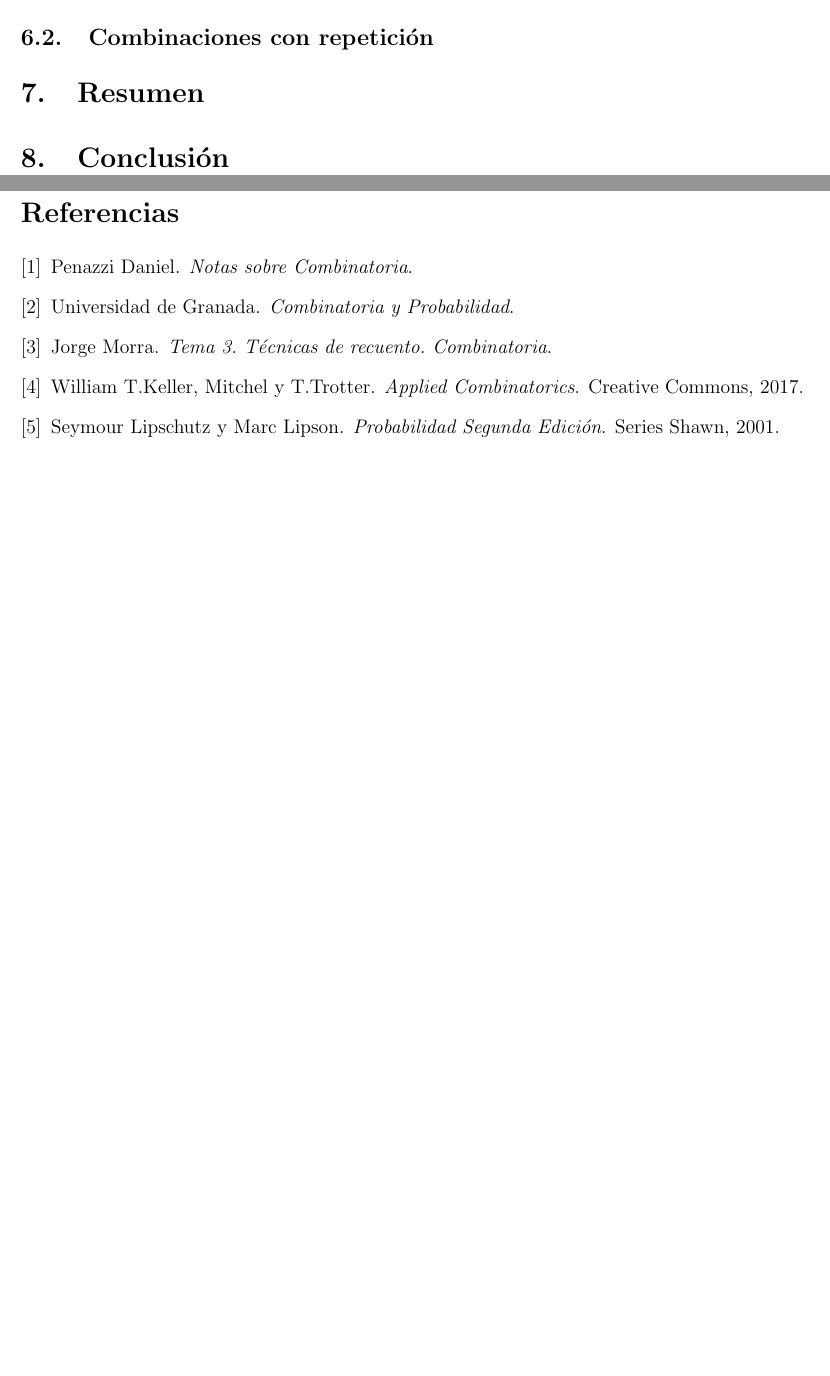
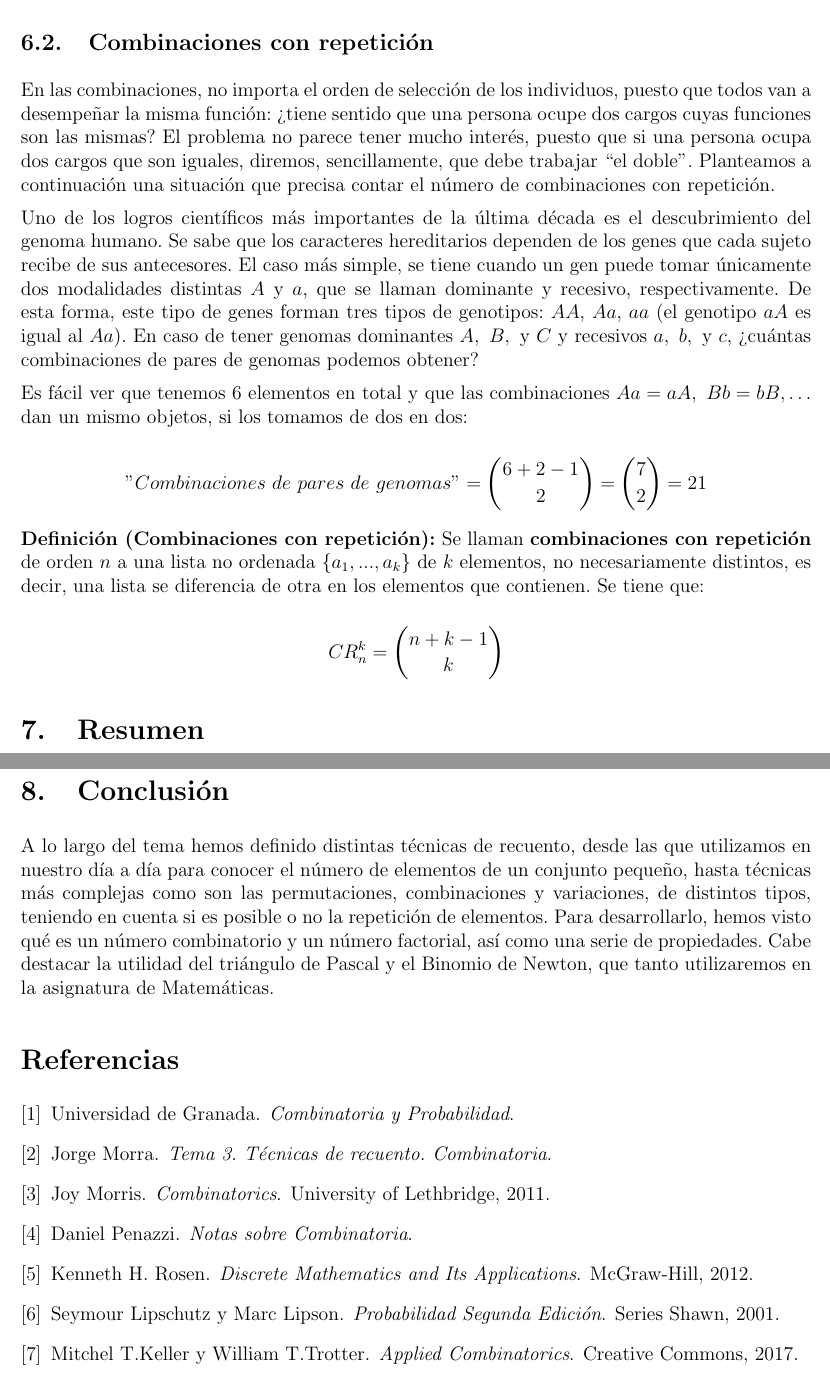
Before and after one commit to riverohorrillo-oss/DESARROLLO, a LaTeX document (desarrollo.tex, which reads bibliografia.bib): two parts of pages 9 and 10 of 10 before the commit and two parts of pages 10 and 11 of 11 after it, joined at a grey line, cut so that both start at the same text, the shorter picture padded with empty space. Compiled offline with pdfLaTeX.

Commit message:
FINAL DE MI PARTE

```diff
--- a/bibliografia.bib
+++ b/bibliografia.bib
@@ -27,3 +27,6 @@
   author = {Universidad de Granada},
   title = {Combinatoria y Probabilidad}
 }
+
+@book{com,
+  author = {Joy Morris},
@@ -29,0 +40,6 @@
+  author = {Kenneth H. Rosen},
+  editor = {},
+  publisher = {McGraw-Hill},
+  title = {Discrete Mathematics and Its Applications},
+  year = {2012}
+}
--- a/desarrollo.tex
+++ b/desarrollo.tex
@@ -270,0 +282,16 @@ Finalmente, cabe destacar que, la combinatoria experimentó una transformación
+        En las combinaciones, no importa el orden de selección de los individuos, puesto que todos van a desempeñar la misma función: ¿tiene sentido que una persona ocupe dos cargos cuyas funciones son las mismas? El problema no parece tener mucho interés, puesto que si una persona ocupa dos cargos que son iguales, diremos, sencillamente, que debe trabajar ``el doble''. Planteamos a continuación una situación que precisa contar el número de combinaciones con repetición.
+
+        Uno de los logros científicos más importantes de la última década es el descubrimiento del genoma humano. Se sabe que los caracteres hereditarios dependen de los genes que cada sujeto recibe de sus antecesores. El caso más simple, se tiene cuando un gen puede tomar únicamente dos modalidades distintas $A$ y $a$, que se llaman dominante y recesivo, respectivamente. De esta forma, este tipo de genes forman tres tipos de genotipos: $AA$, $Aa$, $aa$ (el genotipo $aA$ es igual al $Aa$). En caso de tener genomas dominantes \(A,\ B,\ \text{y}\ C\) y recesivos \(a,\ b,\ \text{y}\ c\), ¿cuántas combinaciones de pares de genomas podemos obtener?
+
+        Es fácil ver que tenemos 6 elementos en total y que las combinaciones \(Aa = aA,\ Bb = bB,\dots\) dan un mismo objetos, si los tomamos de dos en dos:
+
+        \begin{equation*}
+            "Combinaciones\ de\ pares\ de\ genomas" = \binom{6 + 2 - 1}{2} = \binom{7}{2} = 21
+        \end{equation*}
+
+        \textbf{Definición (Combinaciones con repetición):}
+        Se llaman \textbf{combinaciones con repetición} de  orden \(n\) a una lista no ordenada \(\left\{a_1,...,a_k\right\}\) de \(k\) elementos, no necesariamente distintos, es decir, una lista se diferencia de otra en los elementos que contienen. Se tiene que:
+
+        \begin{equation*}
+            CR_n^k = \binom{n+k-1}{k}
+        \end{equation*}
@@ -274,2 +309,7 @@ Finalmente, cabe destacar que, la combinatoria experimentó una transformación
 \section{Conclusión}
 
+    A	lo	largo	del	tema	hemos	definido	distintas	técnicas	de	recuento,	desde	las	que	utilizamos	en
+    nuestro	día	a	día	para	conocer	el	número	de	elementos	de	un	conjunto	pequeño,	hasta	técnicas	más
+    complejas	como	son	las	permutaciones,	combinaciones	y	variaciones,	de	distintos	tipos,	teniendo	en
+    cuenta	si	es	posible	o	no	la	repetición	de	elementos.	Para	desarrollarlo,	hemos	visto	qué	es	un	número
+    combinatorio	y	un	número	factorial,	así	como	una	serie	de	propiedades.	Cabe	destacar	la	utilidad	del	triángulo	de	Pascal	y	el	Binomio	de	Newton,	que	tanto	utilizaremos	en	la	asignatura	de	Matemáticas.
```
Also changed, not shown: Captura de pantalla 2026-03-20 134656.png (added), desarrollo.bbl, desarrollo.pdf, bibliografia.bib (11 more changed lines), desarrollo.tex (22 more changed lines), 7 other files.
